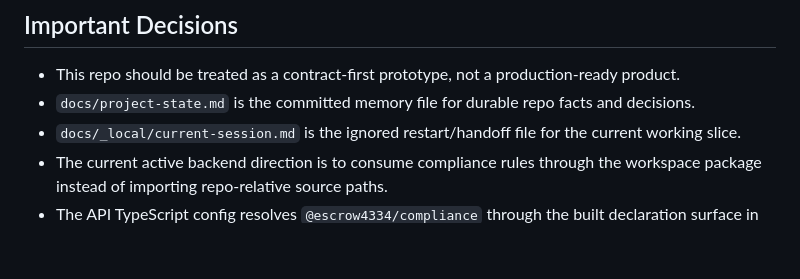
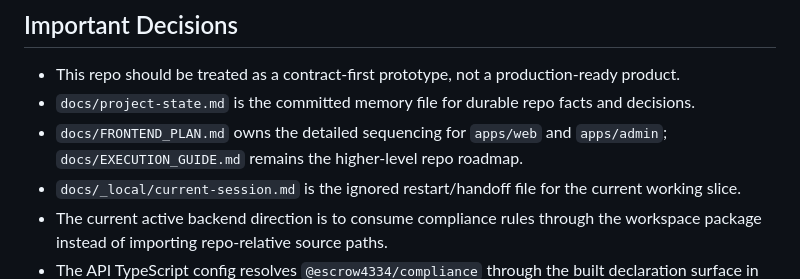
Before and after one commit to waqasraza123/escrow-4337, a Markdown page: docs/project-state.md, the part around the change. Drawn GitHub-style; blank space fills up the shorter version.

```diff
--- a/docs/project-state.md
+++ b/docs/project-state.md
@@ -60,6 +60,7 @@
 ## Important Decisions
 - This repo should be treated as a contract-first prototype, not a production-ready product.
 - `docs/project-state.md` is the committed memory file for durable repo facts and decisions.
+- `docs/FRONTEND_PLAN.md` owns the detailed sequencing for `apps/web` and `apps/admin`; `docs/EXECUTION_GUIDE.md` remains the higher-level repo roadmap.
 - `docs/_local/current-session.md` is the ignored restart/handoff file for the current working slice.
 - The current active backend direction is to consume compliance rules through the workspace package instead of importing repo-relative source paths.
 - The API TypeScript config resolves `@escrow4334/compliance` through the built declaration surface in `packages/compliance/dist`.
```
Also changed, not shown: docs/FRONTEND_PLAN.md (added, +197 -0 lines), readme.md (+1 -0 lines).
